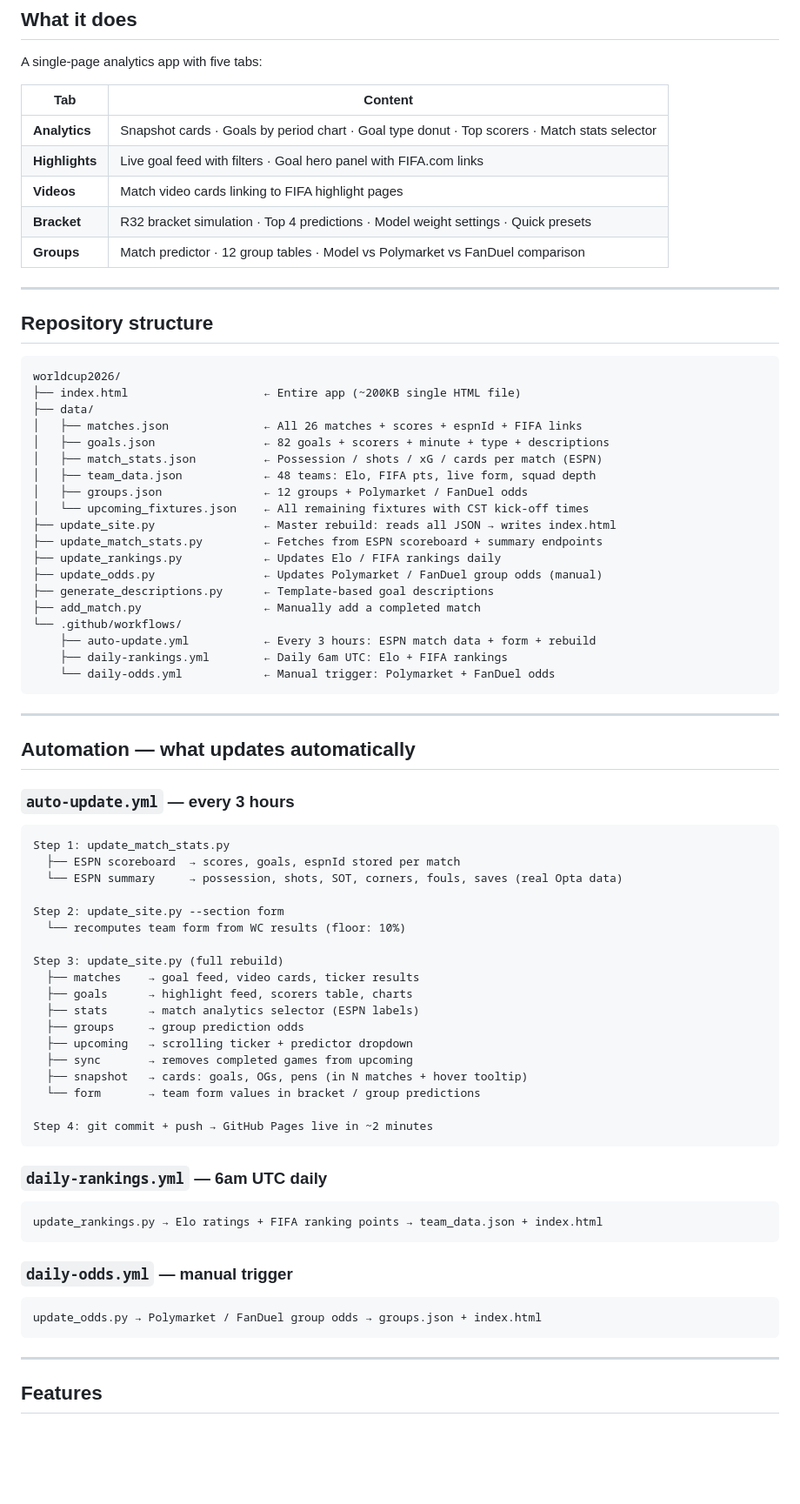
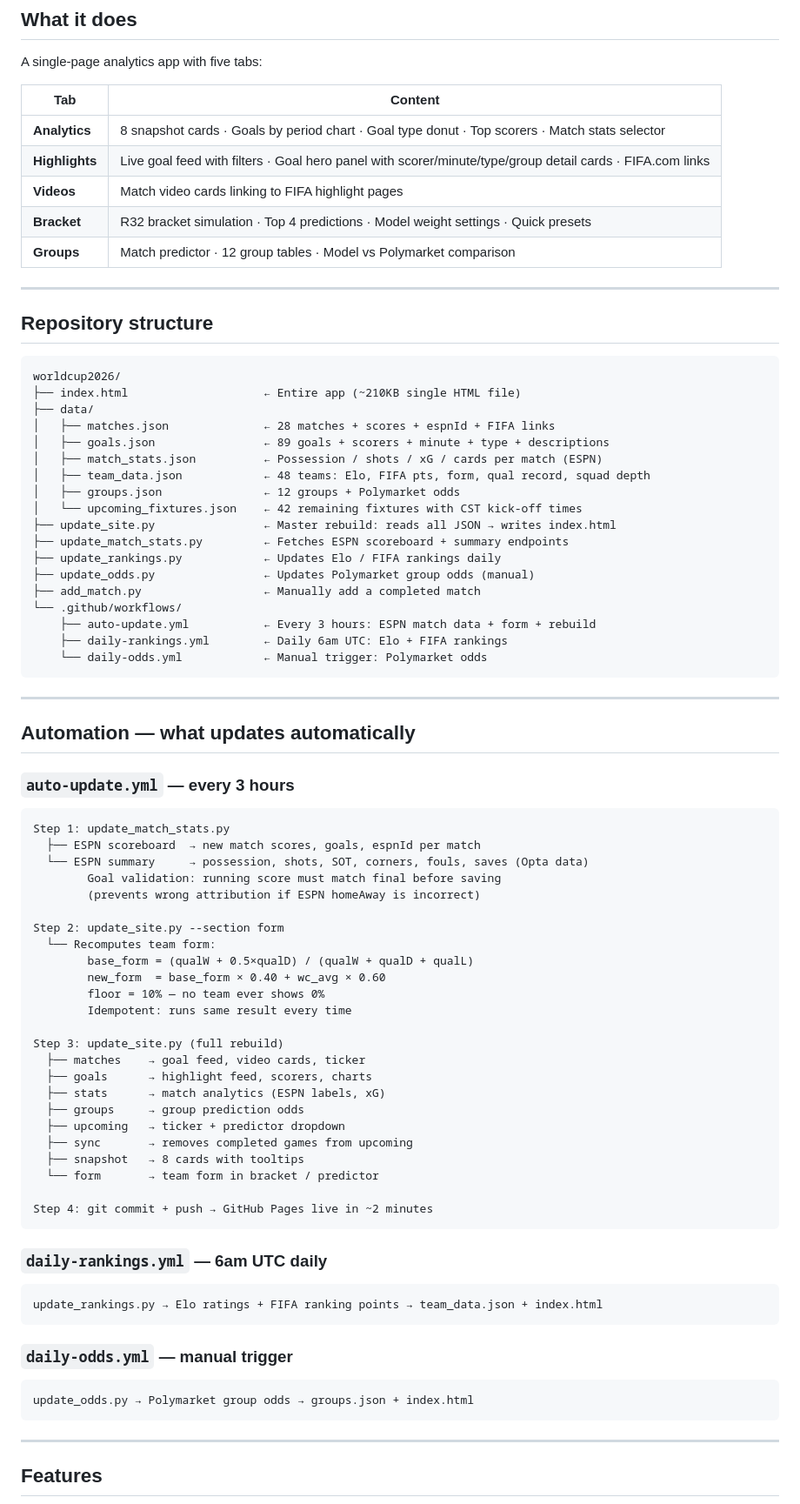
Before and after one commit to Gbemileke/worldcup2026, a Markdown page: README.md, the part around one of its changes. Shown at 87% size. Rendered like a GitHub page; blank space fills up the shorter version.

````diff
--- a/README.md
+++ b/README.md
@@ -13,11 +13,11 @@ A single-page analytics app with five tabs:
 
 | Tab | Content |
 |---|---|
-| **Analytics** | Snapshot cards · Goals by period chart · Goal type donut · Top scorers · Match stats selector |
-| **Highlights** | Live goal feed with filters · Goal hero panel with FIFA.com links |
+| **Analytics** | 8 snapshot cards · Goals by period chart · Goal type donut · Top scorers · Match stats selector |
+| **Highlights** | Live goal feed with filters · Goal hero panel with scorer/minute/type/group detail cards · FIFA.com links |
 | **Videos** | Match video cards linking to FIFA highlight pages |
 | **Bracket** | R32 bracket simulation · Top 4 predictions · Model weight settings · Quick presets |
-| **Groups** | Match predictor · 12 group tables · Model vs Polymarket vs FanDuel comparison |
+| **Groups** | Match predictor · 12 group tables · Model vs Polymarket comparison |
 
 ---
 
@@ -25,24 +25,23 @@ A single-page analytics app with five tabs:
 
 ```
 worldcup2026/
-├── index.html                    ← Entire app (~200KB single HTML file)
+├── index.html                    ← Entire app (~210KB single HTML file)
 ├── data/
-│   ├── matches.json              ← All 26 matches + scores + espnId + FIFA links
-│   ├── goals.json                ← 82 goals + scorers + minute + type + descriptions
+│   ├── matches.json              ← 28 matches + scores + espnId + FIFA links
+│   ├── goals.json                ← 89 goals + scorers + minute + type + descriptions
 │   ├── match_stats.json          ← Possession / shots / xG / cards per match (ESPN)
-│   ├── team_data.json            ← 48 teams: Elo, FIFA pts, live form, squad depth
-│   ├── groups.json               ← 12 groups + Polymarket / FanDuel odds
-│   └── upcoming_fixtures.json    ← All remaining fixtures with CST kick-off times
+│   ├── team_data.json            ← 48 teams: Elo, FIFA pts, form, qual record, squad depth
+│   ├── groups.json               ← 12 groups + Polymarket odds
+│   └── upcoming_fixtures.json    ← 42 remaining fixtures with CST kick-off times
 ├── update_site.py                ← Master rebuild: reads all JSON → writes index.html
-├── update_match_stats.py         ← Fetches from ESPN scoreboard + summary endpoints
+├── update_match_stats.py         ← Fetches ESPN scoreboard + summary endpoints
 ├── update_rankings.py            ← Updates Elo / FIFA rankings daily
-├── update_odds.py                ← Updates Polymarket / FanDuel group odds (manual)
-├── generate_descriptions.py      ← Template-based goal descriptions
+├── update_odds.py                ← Updates Polymarket group odds (manual)
 ├── add_match.py                  ← Manually add a completed match
 └── .github/workflows/
     ├── auto-update.yml           ← Every 3 hours: ESPN match data + form + rebuild
     ├── daily-rankings.yml        ← Daily 6am UTC: Elo + FIFA rankings
-    └── daily-odds.yml            ← Manual trigger: Polymarket + FanDuel odds
+    └── daily-odds.yml            ← Manual trigger: Polymarket odds
 ```
 
 ---
@@ -53,21 +52,27 @@ worldcup2026/
 
 ```
 Step 1: update_match_stats.py
-  ├── ESPN scoreboard  → scores, goals, espnId stored per match
-  └── ESPN summary     → possession, shots, SOT, corners, fouls, saves (real Opta data)
+  ├── ESPN scoreboard  → new match scores, goals, espnId per match
+  └── ESPN summary     → possession, shots, SOT, corners, fouls, saves (Opta data)
+        Goal validation: running score must match final before saving
+        (prevents wrong attribution if ESPN homeAway is incorrect)
 
 Step 2: update_site.py --section form
-  └── recomputes team form from WC results (floor: 10%)
+  └── Recomputes team form:
+        base_form = (qualW + 0.5×qualD) / (qualW + qualD + qualL)
+        new_form  = base_form × 0.40 + wc_avg × 0.60
+        floor = 10% — no team ever shows 0%
+        Idempotent: runs same result every time
 
 Step 3: update_site.py (full rebuild)
-  ├── matches    → goal feed, video cards, ticker results
-  ├── goals      → highlight feed, scorers table, charts
-  ├── stats      → match analytics selector (ESPN labels)
+  ├── matches    → goal feed, video cards, ticker
+  ├── goals      → highlight feed, scorers, charts
+  ├── stats      → match analytics (ESPN labels, xG)
   ├── groups     → group prediction odds
-  ├── upcoming   → scrolling ticker + predictor dropdown
+  ├── upcoming   → ticker + predictor dropdown
   ├── sync       → removes completed games from upcoming
-  ├── snapshot   → cards: goals, OGs, pens (in N matches + hover tooltip)
-  └── form       → team form values in bracket / group predictions
+  ├── snapshot   → 8 cards with tooltips
+  └── form       → team form in bracket / predictor
 
 Step 4: git commit + push → GitHub Pages live in ~2 minutes
 ```
@@ -79,7 +84,7 @@ update_rankings.py → Elo ratings + FIFA ranking points → team_data.json + in
 
 ### `daily-odds.yml` — manual trigger
 ```
-update_odds.py → Polymarket / FanDuel group odds → groups.json + index.html
+update_odds.py → Polymarket group odds → groups.json + index.html
 ```
 
 ---
````
Also changed, not shown: other parts of README.md (+106 -80 lines).
